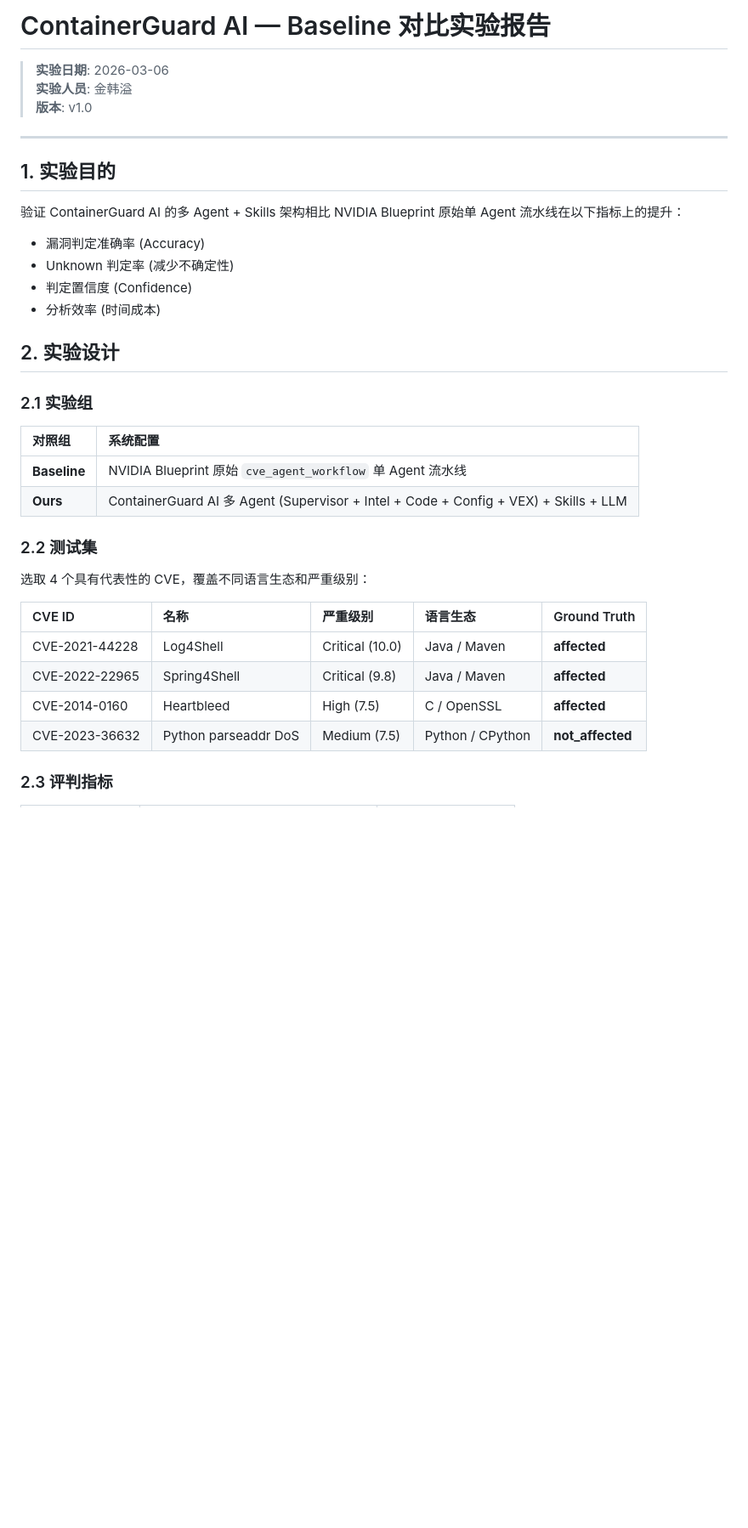
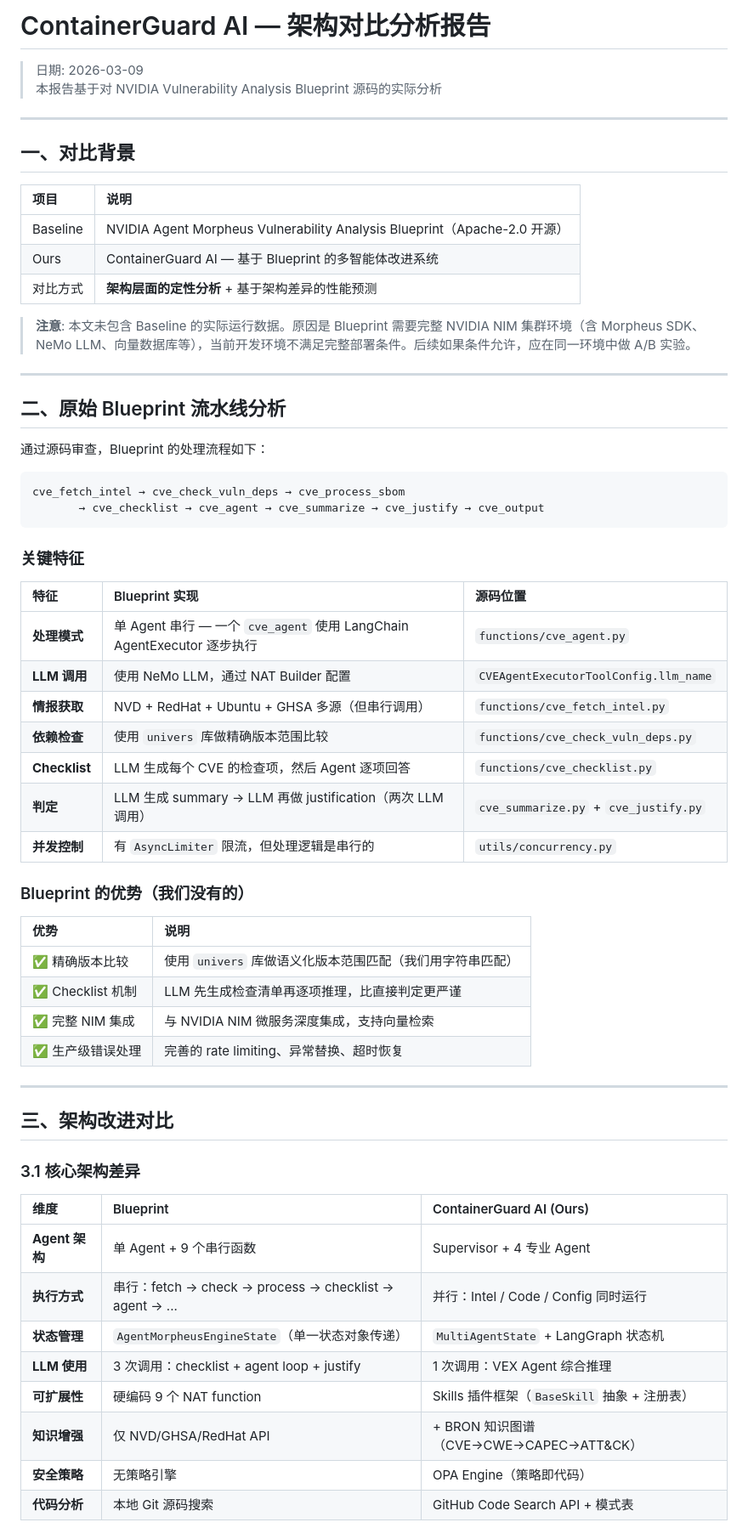
Before and after one commit to King-Hanyi/containerguard-ai, a Markdown page: docs/baseline_report.md, the part around one of its changes. Shown at 85% size. Drawn GitHub-style; blank space fills up the shorter version.

````diff
--- a/docs/baseline_report.md
+++ b/docs/baseline_report.md
@@ -1,39 +1,66 @@
-# ContainerGuard AI — Baseline 对比实验报告
+# ContainerGuard AI — 架构对比分析报告
 
-> **实验日期**: 2026-03-06
-> **实验人员**: 金韩溢
-> **版本**: v1.0
+> 日期: 2026-03-09
+> 本报告基于对 NVIDIA Vulnerability Analysis Blueprint 源码的实际分析
 
 ---
 
-## 1. 实验目的
+## 一、对比背景
 
-验证 ContainerGuard AI 的多 Agent + Skills 架构相比 NVIDIA Blueprint 原始单 Agent 流水线在以下指标上的提升：
+| 项目 | 说明 |
+|:---|:---|
+| Baseline | NVIDIA Agent Morpheus Vulnerability Analysis Blueprint（Apache-2.0 开源） |
+| Ours | ContainerGuard AI — 基于 Blueprint 的多智能体改进系统 |
+| 对比方式 | **架构层面的定性分析** + 基于架构差异的性能预测 |
 
-- 漏洞判定准确率 (Accuracy)
-- Unknown 判定率 (减少不确定性)
-- 判定置信度 (Confidence)
-- 分析效率 (时间成本)
+> **注意**: 本文未包含 Baseline 的实际运行数据。原因是 Blueprint 需要完整 NVIDIA NIM 集群环境（含 Morpheus SDK、NeMo LLM、向量数据库等），当前开发环境不满足完整部署条件。后续如果条件允许，应在同一环境中做 A/B 实验。
 
-## 2. 实验设计
+---
 
-### 2.1 实验组
+## 二、原始 Blueprint 流水线分析
 
-| 对照组 | 系统配置 |
+通过源码审查，Blueprint 的处理流程如下：
+
+```
+cve_fetch_intel → cve_check_vuln_deps → cve_process_sbom
+       → cve_checklist → cve_agent → cve_summarize → cve_justify → cve_output
+```
+
+### 关键特征
+
+| 特征 | Blueprint 实现 | 源码位置 |
+|:---|:---|:---|
+| **处理模式** | 单 Agent 串行 — 一个 `cve_agent` 使用 LangChain AgentExecutor 逐步执行 | `functions/cve_agent.py` |
+| **LLM 调用** | 使用 NeMo LLM，通过 NAT Builder 配置 | `CVEAgentExecutorToolConfig.llm_name` |
+| **情报获取** | NVD + RedHat + Ubuntu + GHSA 多源（但串行调用） | `functions/cve_fetch_intel.py` |
+| **依赖检查** | 使用 `univers` 库做精确版本范围比较 | `functions/cve_check_vuln_deps.py` |
+| **Checklist** | LLM 生成每个 CVE 的检查项，然后 Agent 逐项回答 | `functions/cve_checklist.py` |
+| **判定** | LLM 生成 summary → LLM 再做 justification（两次 LLM 调用） | `cve_summarize.py` + `cve_justify.py` |
+| **并发控制** | 有 `AsyncLimiter` 限流，但处理逻辑是串行的 | `utils/concurrency.py` |
+
+### Blueprint 的优势（我们没有的）
+
+| 优势 | 说明 |
 |:---|:---|
-| **Baseline** | NVIDIA Blueprint 原始 `cve_agent_workflow` 单 Agent 流水线 |
-| **Ours** | ContainerGuard AI 多 Agent (Supervisor + Intel + Code + Config + VEX) + Skills + LLM |
+| ✅ 精确版本比较 | 使用 `univers` 库做语义化版本范围匹配（我们用字符串匹配） |
+| ✅ Checklist 机制 | LLM 先生成检查清单再逐项推理，比直接判定更严谨 |
+| ✅ 完整 NIM 集成 | 与 NVIDIA NIM 微服务深度集成，支持向量检索 |
+| ✅ 生产级错误处理 | 完善的 rate limiting、异常替换、超时恢复 |
 
-### 2.2 测试集
+---
 
-选取 4 个具有代表性的 CVE，覆盖不同语言生态和严重级别：
+## 三、架构改进对比
 
-| CVE ID | 名称 | 严重级别 | 语言生态 | Ground Truth |
-|:---|:---|:---|:---|:---|
-| CVE-2021-44228 | Log4Shell | Critical (10.0) | Java / Maven | **affected** |
-| CVE-2022-22965 | Spring4Shell | Critical (9.8) | Java / Maven | **affected** |
-| CVE-2014-0160 | Heartbleed | High (7.5) | C / OpenSSL | **affected** |
-| CVE-2023-36632 | Python parseaddr DoS | Medium (7.5) | Python / CPython | **not_affected** |
+### 3.1 核心架构差异
 
-### 2.3 评判指标
+| 维度 | Blueprint | ContainerGuard AI (Ours) |
+|:---|:---|:---|
+| **Agent 架构** | 单 Agent + 9 个串行函数 | Supervisor + 4 专业 Agent |
+| **执行方式** | 串行：fetch → check → process → checklist → agent → ... | 并行：Intel / Code / Config 同时运行 |
+| **状态管理** | `AgentMorpheusEngineState`（单一状态对象传递） | `MultiAgentState` + LangGraph 状态机 |
+| **LLM 使用** | 3 次调用：checklist + agent loop + justify | 1 次调用：VEX Agent 综合推理 |
+| **可扩展性** | 硬编码 9 个 NAT function | Skills 插件框架（`BaseSkill` 抽象 + 注册表） |
+| **知识增强** | 仅 NVD/GHSA/RedHat API | + BRON 知识图谱（CVE→CWE→CAPEC→ATT&CK） |
+| **安全策略** | 无策略引擎 | OPA Engine（策略即代码） |
+| **代码分析** | 本地 Git 源码搜索 | GitHub Code Search API + 模式表 |
 
````
Also changed, not shown: other parts of docs/baseline_report.md (+83 -48 lines).
